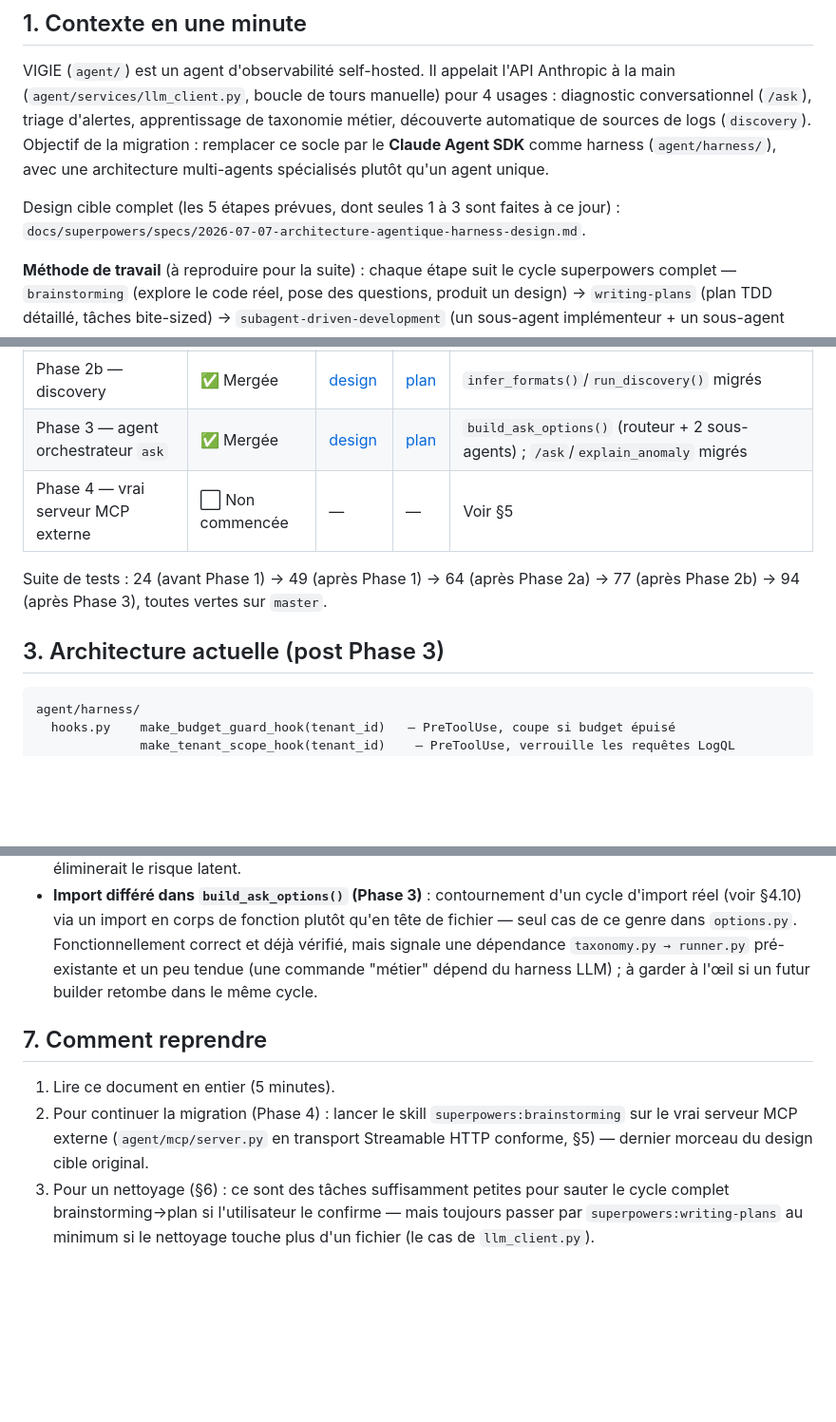
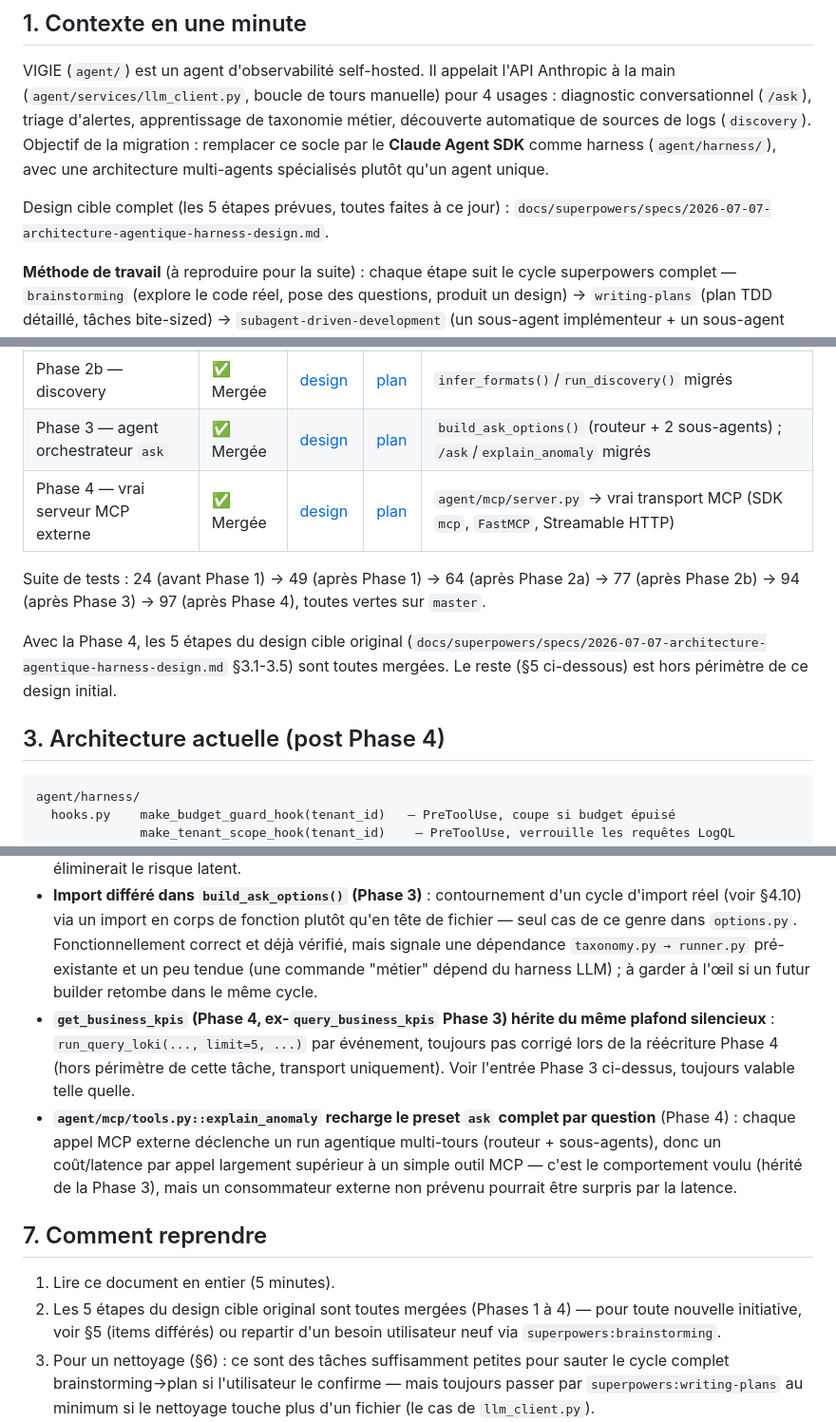
Before and after one commit to thierry1804/vigie-obs, a Markdown page: docs/superpowers/harness-migration-status.md, 3 parts joined by grey strips. Shown at 95% size. Rendered like a GitHub page; blank space fills up the shorter version.

````diff
--- a/docs/superpowers/harness-migration-status.md
+++ b/docs/superpowers/harness-migration-status.md
@@ -6,7 +6,7 @@ Document de suivi, pas une spec. Sert de point d'entrée pour reprendre le trava
 
 VIGIE (`agent/`) est un agent d'observabilité self-hosted. Il appelait l'API Anthropic à la main (`agent/services/llm_client.py`, boucle de tours manuelle) pour 4 usages : diagnostic conversationnel (`/ask`), triage d'alertes, apprentissage de taxonomie métier, découverte automatique de sources de logs (`discovery`). Objectif de la migration : remplacer ce socle par le **Claude Agent SDK** comme harness (`agent/harness/`), avec une architecture multi-agents spécialisés plutôt qu'un agent unique.
 
-Design cible complet (les 5 étapes prévues, dont seules 1 à 3 sont faites à ce jour) : `docs/superpowers/specs/2026-07-07-architecture-agentique-harness-design.md`.
+Design cible complet (les 5 étapes prévues, toutes faites à ce jour) : `docs/superpowers/specs/2026-07-07-architecture-agentique-harness-design.md`.
 
 **Méthode de travail** (à reproduire pour la suite) : chaque étape suit le cycle superpowers complet — `brainstorming` (explore le code réel, pose des questions, produit un design) → `writing-plans` (plan TDD détaillé, tâches bite-sized) → `subagent-driven-development` (un sous-agent implémenteur + un sous-agent reviewer par tâche, dans un worktree git isolé) → `finishing-a-development-branch` (merge). Les designs et plans sont commités dans `docs/superpowers/specs/` et `docs/superpowers/plans/` avant toute implémentation — **toujours les relire en premier**, ce document ne fait que les résumer et pointer dessus.
 
@@ -18,11 +18,13 @@ Design cible complet (les 5 étapes prévues, dont seules 1 à 3 sont faites à
 | Phase 2a — triage + taxonomie | ✅ Mergée | [design](specs/2026-07-08-harness-phase2a-triage-taxonomy-design.md) | [plan](plans/2026-07-08-harness-phase2a-triage-taxonomy.md) | `triage_alert()`/`propose_taxonomy()` migrés |
 | Phase 2b — discovery | ✅ Mergée | [design](specs/2026-07-09-harness-phase2b-discovery-design.md) | [plan](plans/2026-07-09-harness-phase2b-discovery.md) | `infer_formats()`/`run_discovery()` migrés |
 | Phase 3 — agent orchestrateur `ask` | ✅ Mergée | [design](specs/2026-07-09-harness-phase3-ask-orchestrator-design.md) | [plan](plans/2026-07-09-harness-phase3-ask-orchestrator.md) | `build_ask_options()` (routeur + 2 sous-agents) ; `/ask`/`explain_anomaly` migrés |
-| Phase 4 — vrai serveur MCP externe | ⬜ Non commencée | — | — | Voir §5 |
+| Phase 4 — vrai serveur MCP externe | ✅ Mergée | [design](specs/2026-07-09-harness-phase4-mcp-external-design.md) | [plan](plans/2026-07-09-harness-phase4-mcp-external.md) | `agent/mcp/server.py` → vrai transport MCP (SDK `mcp`, `FastMCP`, Streamable HTTP) |
 
-Suite de tests : 24 (avant Phase 1) → 49 (après Phase 1) → 64 (après Phase 2a) → 77 (après Phase 2b) → 94 (après Phase 3), toutes vertes sur `master`.
+Suite de tests : 24 (avant Phase 1) → 49 (après Phase 1) → 64 (après Phase 2a) → 77 (après Phase 2b) → 94 (après Phase 3) → 97 (après Phase 4), toutes vertes sur `master`.
 
-## 3. Architecture actuelle (post Phase 3)
+Avec la Phase 4, les 5 étapes du design cible original (`docs/superpowers/specs/2026-07-07-architecture-agentique-harness-design.md` §3.1-3.5) sont toutes mergées. Le reste (§5 ci-dessous) est hors périmètre de ce design initial.
+
+## 3. Architecture actuelle (post Phase 4)
 
 ```
 agent/harness/
@@ -134,10 +157,12 @@ Trouvés pendant les revues, délibérément non traités pour rester dans le p
 - **`query_business_kpis` (Phase 3) plafonne silencieusement le comptage** : `run_query_loki(..., limit=5, ...)` par événement, donc tout événement avec plus de 5 lignes dans la fenêtre est sous-évalué ; une réponse d'erreur HTTP de Loki est aussi comptée comme 1 occurrence plutôt que remontée comme erreur (aucun test ne couvre ce chemin). Champ de sortie honnêtement nommé `sample_lines` (pas `count`), mais la description de l'outil dit "Compte les occurrences" — décalage à corriger si la précision des KPIs devient importante.
 - **Listes de noms d'outils partagées par référence (Phase 3)** : `_ASK_OBS_TOOL_NAMES`/`_ASK_BIZ_TOOL_NAMES` (`agent/harness/options.py`) sont des listes module-level passées telles quelles dans chaque `AgentDefinition.tools=` à chaque appel de `build_ask_options()` — partagées entre tous les tenants/requêtes. Inoffensif aujourd'hui (rien ne les mute), mais une copie défensive (`list(...)`) éliminerait le risque latent.
 - **Import différé dans `build_ask_options()` (Phase 3)** : contournement d'un cycle d'import réel (voir §4.10) via un import en corps de fonction plutôt qu'en tête de fichier — seul cas de ce genre dans `options.py`. Fonctionnellement correct et déjà vérifié, mais signale une dépendance `taxonomy.py → runner.py` pré-existante et un peu tendue (une commande "métier" dépend du harness LLM) ; à garder à l'œil si un futur builder retombe dans le même cycle.
+- **`get_business_kpis` (Phase 4, ex-`query_business_kpis` Phase 3) hérite du même plafond silencieux** : `run_query_loki(..., limit=5, ...)` par événement, toujours pas corrigé lors de la réécriture Phase 4 (hors périmètre de cette tâche, transport uniquement). Voir l'entrée Phase 3 ci-dessus, toujours valable telle quelle.
+- **`agent/mcp/tools.py::explain_anomaly` recharge le preset `ask` complet par question** (Phase 4) : chaque appel MCP externe déclenche un run agentique multi-tours (routeur + sous-agents), donc un coût/latence par appel largement supérieur à un simple outil MCP — c'est le comportement voulu (hérité de la Phase 3), mais un consommateur externe non prévenu pourrait être surpris par la latence.
 
 ## 7. Comment reprendre
 
 1. Lire ce document en entier (5 minutes).
-2. Pour continuer la migration (Phase 4) : lancer le skill `superpowers:brainstorming` sur le vrai serveur MCP externe (`agent/mcp/server.py` en transport Streamable HTTP conforme, §5) — dernier morceau du design cible original.
+2. Les 5 étapes du design cible original sont toutes mergées (Phases 1 à 4) — pour toute nouvelle initiative, voir §5 (items différés) ou repartir d'un besoin utilisateur neuf via `superpowers:brainstorming`.
 3. Pour un nettoyage (§6) : ce sont des tâches suffisamment petites pour sauter le cycle complet brainstorming→plan si l'utilisateur le confirme — mais toujours passer par `superpowers:writing-plans` au minimum si le nettoyage touche plus d'un fichier (le cas de `llm_client.py`).
 4. `git log --oneline` sur `master` donne l'historique complet et fiable des commits par tâche — chaque message de commit de fix explique le bug trouvé et corrigé, souvent plus précis que ce résumé.
````
Also changed, not shown: other parts of docs/superpowers/harness-migration-status.md (+32 -11 lines).
